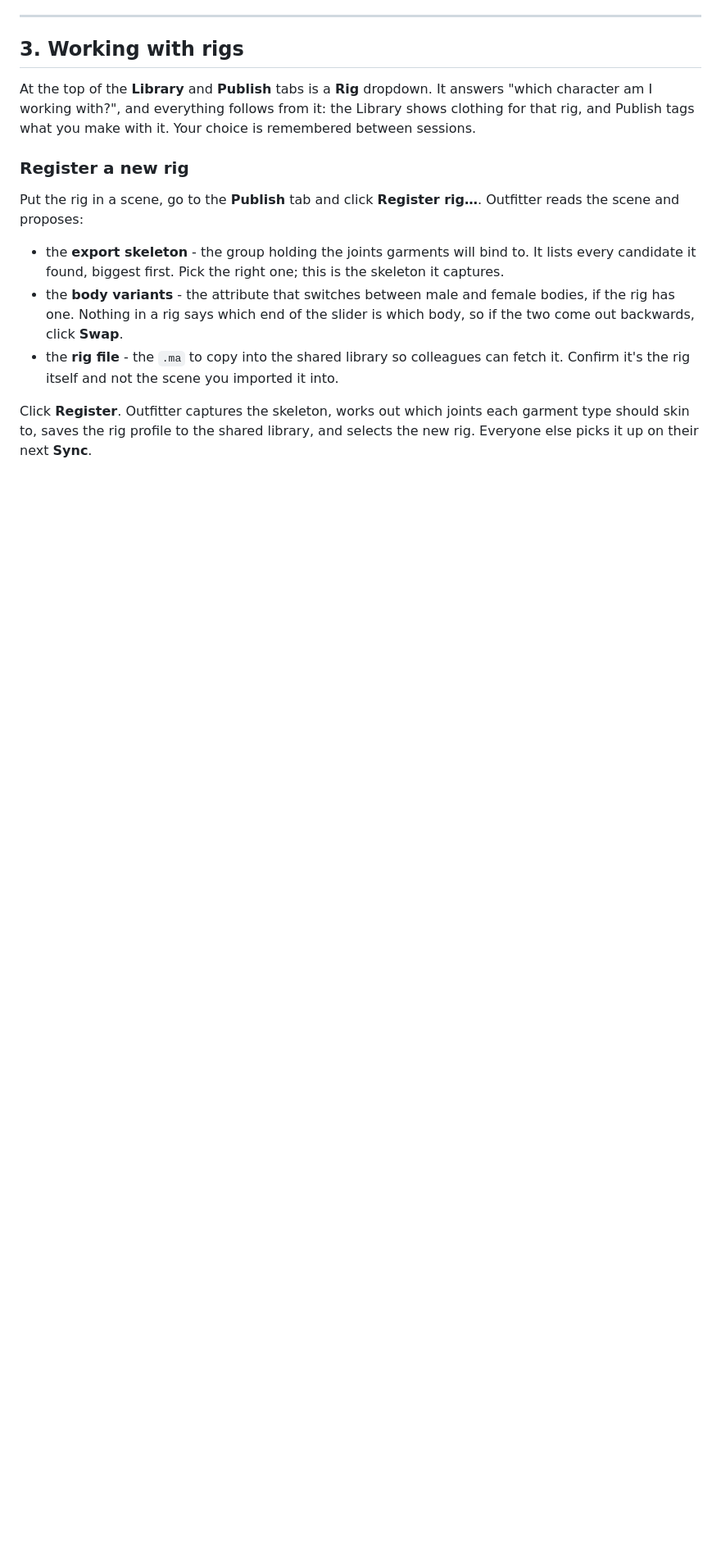
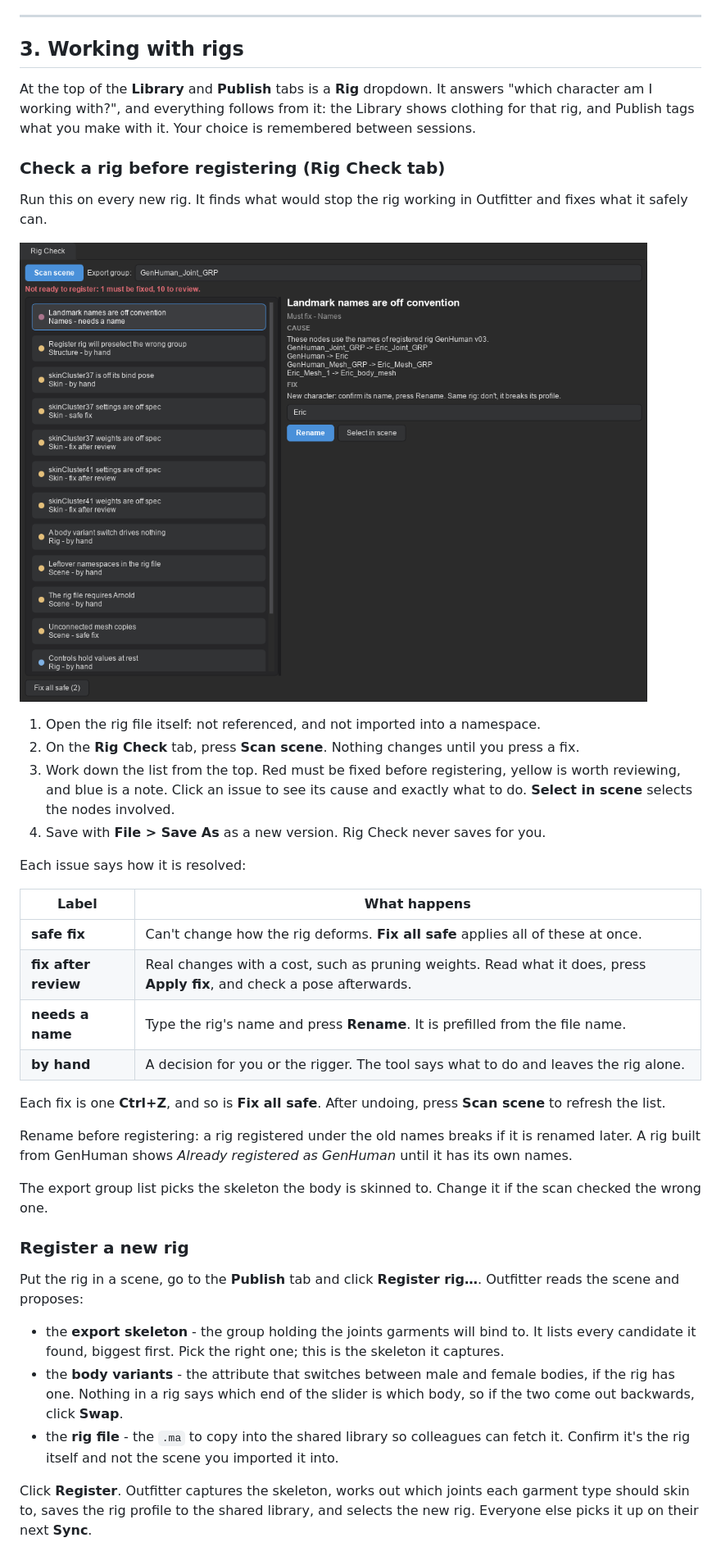
Before and after one commit to shango/Outfitter_maya_clothing, a Markdown page: Outfitter Guide.md, the part around one of its changes. Shown at 82% size. Drawn GitHub-style; pictures changed too: docs/images/rig_check.png (added); blank space fills up the shorter version.

```diff
--- a/Outfitter Guide.md
+++ b/Outfitter Guide.md
@@ -99,6 +100,38 @@ At the top of the **Library** and **Publish** tabs is a **Rig** dropdown. It ans
 character am I working with?", and everything follows from it: the Library shows clothing
 for that rig, and Publish tags what you make with it. Your choice is remembered between
 sessions.
+
+### Check a rig before registering (Rig Check tab)
+
+Run this on every new rig. It finds what would stop the rig working in Outfitter and fixes
+what it safely can.
+
+![The Rig Check tab](docs/images/rig_check.png)
+
+1. Open the rig file itself: not referenced, and not imported into a namespace.
+2. On the **Rig Check** tab, press **Scan scene**. Nothing changes until you press a fix.
+3. Work down the list from the top. Red must be fixed before registering, yellow is worth
+   reviewing, and blue is a note. Click an issue to see its cause and exactly what to do.
+   **Select in scene** selects the nodes involved.
+4. Save with **File > Save As** as a new version. Rig Check never saves for you.
+
+Each issue says how it is resolved:
+
+| Label | What happens |
+|---|---|
+| **safe fix** | Can't change how the rig deforms. **Fix all safe** applies all of these at once. |
+| **fix after review** | Real changes with a cost, such as pruning weights. Read what it does, press **Apply fix**, and check a pose afterwards. |
+| **needs a name** | Type the rig's name and press **Rename**. It is prefilled from the file name. |
+| **by hand** | A decision for you or the rigger. The tool says what to do and leaves the rig alone. |
+
+Each fix is one **Ctrl+Z**, and so is **Fix all safe**. After undoing, press **Scan scene** to
+refresh the list.
+
+Rename before registering: a rig registered under the old names breaks if it is renamed later.
+A rig built from GenHuman shows *Already registered as GenHuman* until it has its own names.
+
+The export group list picks the skeleton the body is skinned to. Change it if the scan
+checked the wrong one.
 
 ### Register a new rig
 
```
Also changed, not shown: other parts of Outfitter Guide.md (+3 -2 lines), README.md (+4 -3 lines), 9 other files.
